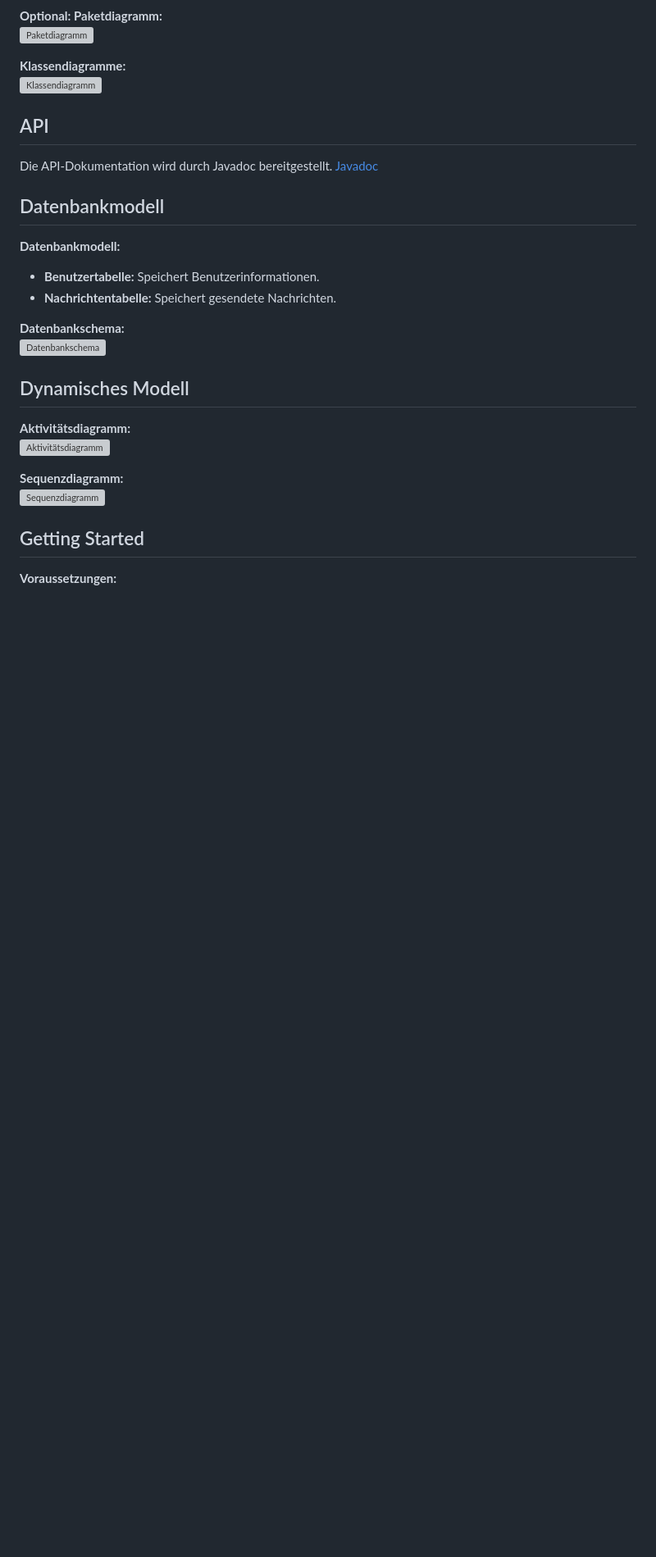
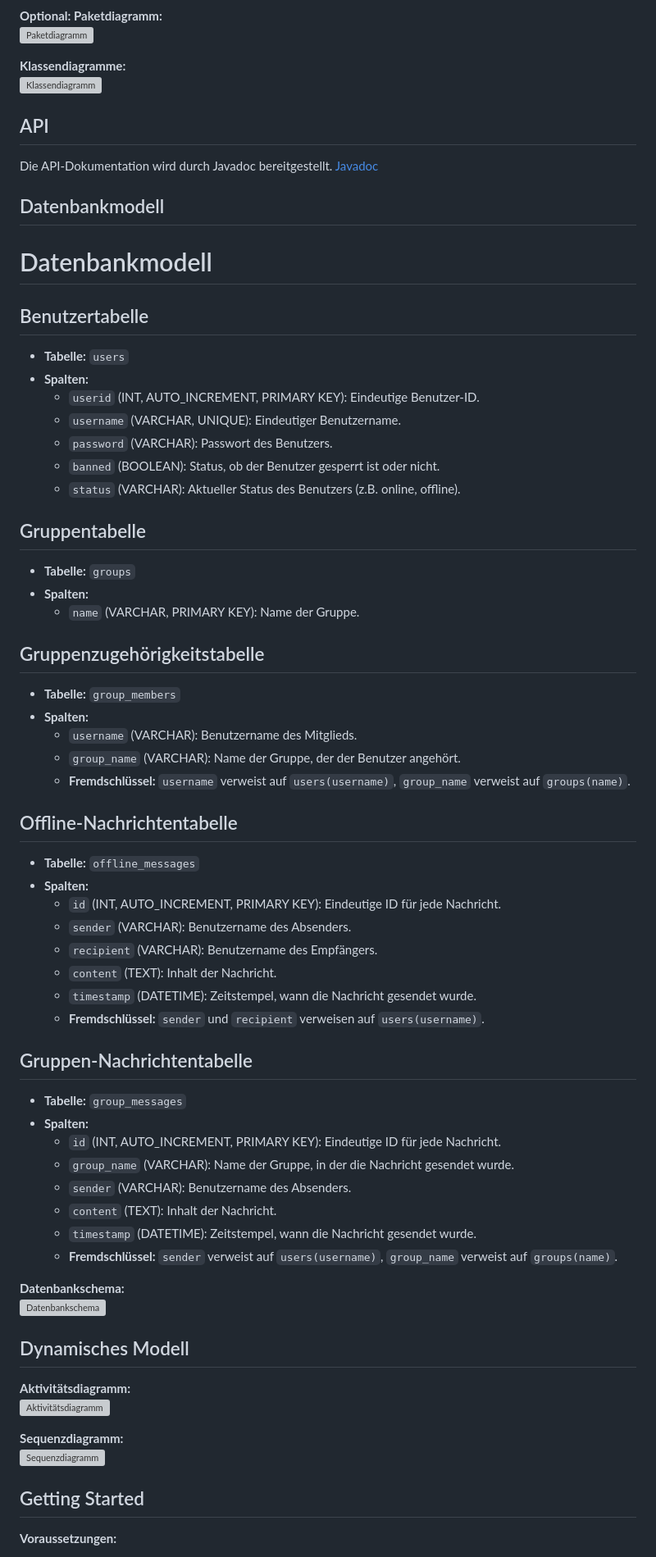
Before and after one commit to Shangli-Hou/drum-kit, a Markdown page: README.md, the part around the change. Shown at 82% size. GitHub-like rendering; blank space fills up the shorter version; grey boxes are pictures that could not be loaded.

```diff
--- a/README.md
+++ b/README.md
@@ -186,9 +186,49 @@ Die API-Dokumentation wird durch Javadoc bereitgestellt. [Javadoc](path/to/api-d
 
 ## Datenbankmodell
 
-**Datenbankmodell:**
-- **Benutzertabelle:** Speichert Benutzerinformationen.
-- **Nachrichtentabelle:** Speichert gesendete Nachrichten.
+# Datenbankmodell
+
+## Benutzertabelle
+- **Tabelle:** `users`
+- **Spalten:**
+  - `userid` (INT, AUTO_INCREMENT, PRIMARY KEY): Eindeutige Benutzer-ID.
+  - `username` (VARCHAR, UNIQUE): Eindeutiger Benutzername.
+  - `password` (VARCHAR): Passwort des Benutzers.
+  - `banned` (BOOLEAN): Status, ob der Benutzer gesperrt ist oder nicht.
+  - `status` (VARCHAR): Aktueller Status des Benutzers (z.B. online, offline).
+
+## Gruppentabelle
+- **Tabelle:** `groups`
+- **Spalten:**
+  - `name` (VARCHAR, PRIMARY KEY): Name der Gruppe.
+
+## Gruppenzugehörigkeitstabelle
+- **Tabelle:** `group_members`
+- **Spalten:**
+  - `username` (VARCHAR): Benutzername des Mitglieds.
+  - `group_name` (VARCHAR): Name der Gruppe, der der Benutzer angehört.
+  - **Fremdschlüssel:** `username` verweist auf `users(username)`, `group_name` verweist auf `groups(name)`.
+
+## Offline-Nachrichtentabelle
+- **Tabelle:** `offline_messages`
+- **Spalten:**
+  - `id` (INT, AUTO_INCREMENT, PRIMARY KEY): Eindeutige ID für jede Nachricht.
+  - `sender` (VARCHAR): Benutzername des Absenders.
+  - `recipient` (VARCHAR): Benutzername des Empfängers.
+  - `content` (TEXT): Inhalt der Nachricht.
+  - `timestamp` (DATETIME): Zeitstempel, wann die Nachricht gesendet wurde.
+  - **Fremdschlüssel:** `sender` und `recipient` verweisen auf `users(username)`.
+
+## Gruppen-Nachrichtentabelle
+- **Tabelle:** `group_messages`
+- **Spalten:**
+  - `id` (INT, AUTO_INCREMENT, PRIMARY KEY): Eindeutige ID für jede Nachricht.
+  - `group_name` (VARCHAR): Name der Gruppe, in der die Nachricht gesendet wurde.
+  - `sender` (VARCHAR): Benutzername des Absenders.
+  - `content` (TEXT): Inhalt der Nachricht.
+  - `timestamp` (DATETIME): Zeitstempel, wann die Nachricht gesendet wurde.
+  - **Fremdschlüssel:** `sender` verweist auf `users(username)`, `group_name` verweist auf `groups(name)`.
+
 
 **Datenbankschema:**
 ![Datenbankschema](path/to/database-schema.png)
```
